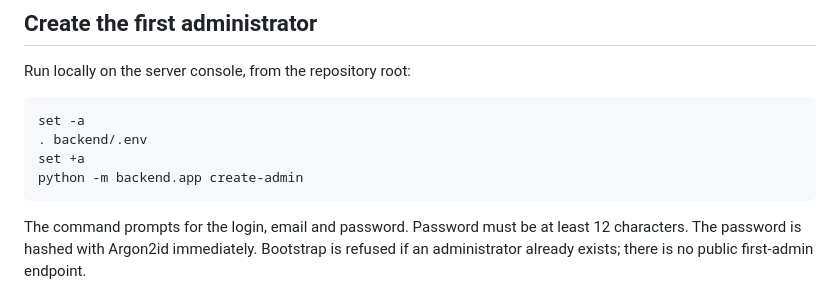
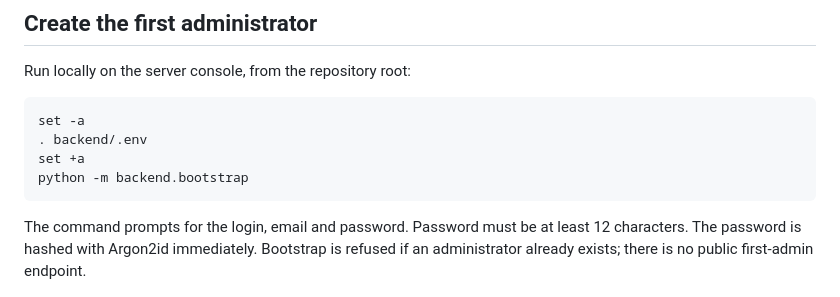
Before and after one commit to alexpikman/proxy.pqnet.ru, a Markdown page: backend/README.md, the part around the change. Drawn GitHub-style.

Commit message:
Document first-admin bootstrap entry point

````diff
--- a/backend/README.md
+++ b/backend/README.md
@@ -39,7 +39,7 @@ Run locally on the server console, from the repository root:
 set -a
 . backend/.env
 set +a
-python -m backend.app create-admin
+python -m backend.bootstrap
 ```
 
 The command prompts for the login, email and password. Password must be at least 12 characters. The password is hashed with Argon2id immediately. Bootstrap is refused if an administrator already exists; there is no public first-admin endpoint.
````
